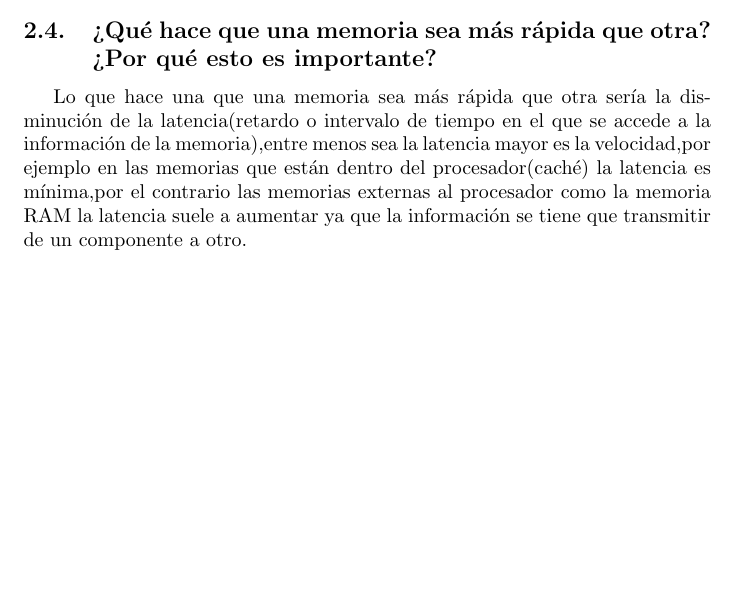
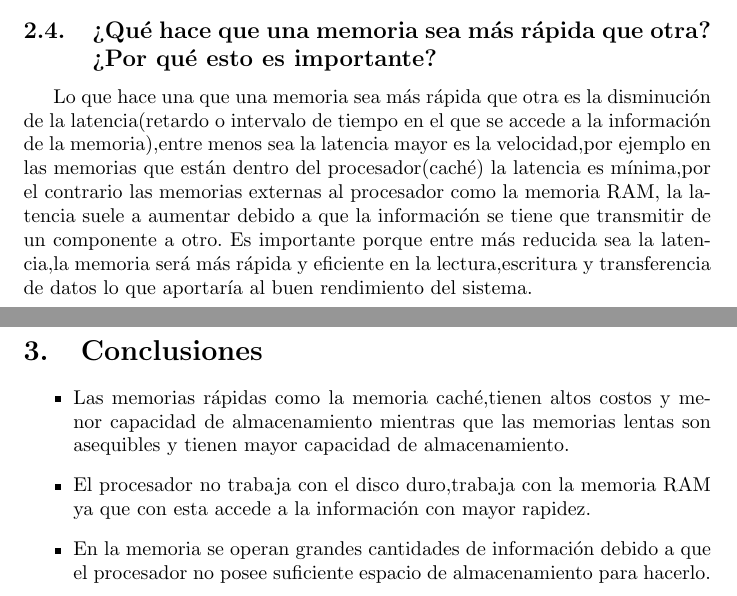
Before and after one commit to cristinavergara1/Proyecto-de-Investigaci-n, a LaTeX document (main.tex): part of page 5 of 6 before the commit and two parts of pages 5 and 6 of 7 after it, the two joined at a grey line, cut so that both start at the same text, the shorter picture padded with empty space. Compiled offline with pdfLaTeX.

Commit message:
Se agrega contenido y se finaliza el taller

```diff
--- a/main.tex
+++ b/main.tex
@@ -119,12 +119,18 @@ La parte del sistema operativo que administra la memoria se llama administrador
 
 \subsection{¿Qué hace que una memoria sea más rápida que otra? ¿Por qué esto es importante?}
 
-Lo que hace una que una memoria sea más rápida que otra sería la disminución de la latencia(retardo o intervalo de tiempo en el que se  accede a la información de la memoria),entre menos sea la latencia mayor es la velocidad,por ejemplo en las memorias que están dentro del procesador(caché) la latencia es mínima,por el contrario las memorias externas al  procesador como la memoria RAM  la latencia suele a aumentar ya que la información se tiene que transmitir de un componente a otro.
+Lo que hace una que una memoria sea más rápida que otra es la disminución de la latencia(retardo o intervalo de tiempo en el que se  accede a la información de la memoria),entre menos sea la latencia mayor es la velocidad,por ejemplo en las memorias que están dentro del procesador(caché) la latencia es mínima,por el contrario las memorias externas al  procesador como la memoria RAM,  la latencia suele a aumentar debido a que  la información se tiene que transmitir de un componente a otro.
+Es importante  porque entre más reducida sea la latencia,la memoria será más rápida y eficiente en la lectura,escritura y transferencia de datos lo que aportaría al buen rendimiento del sistema.
 
 
 
 
-
+\section{Conclusiones}
+\begin{itemize}
+    \item{Las memorias  rápidas como la memoria caché,tienen altos costos y menor capacidad de almacenamiento mientras que las memorias lentas son asequibles y tienen mayor capacidad de almacenamiento. }
+    \item{El procesador no trabaja con el disco duro,trabaja con la memoria RAM ya que con esta  accede a la información con mayor rapidez.}
+    \item{En la memoria se operan grandes cantidades de información debido a que el procesador no posee suficiente espacio de almacenamiento para hacerlo. }
+\end{itemize}
 
 
 
```
Also changed, not shown: main.tex (4 more changed lines).
